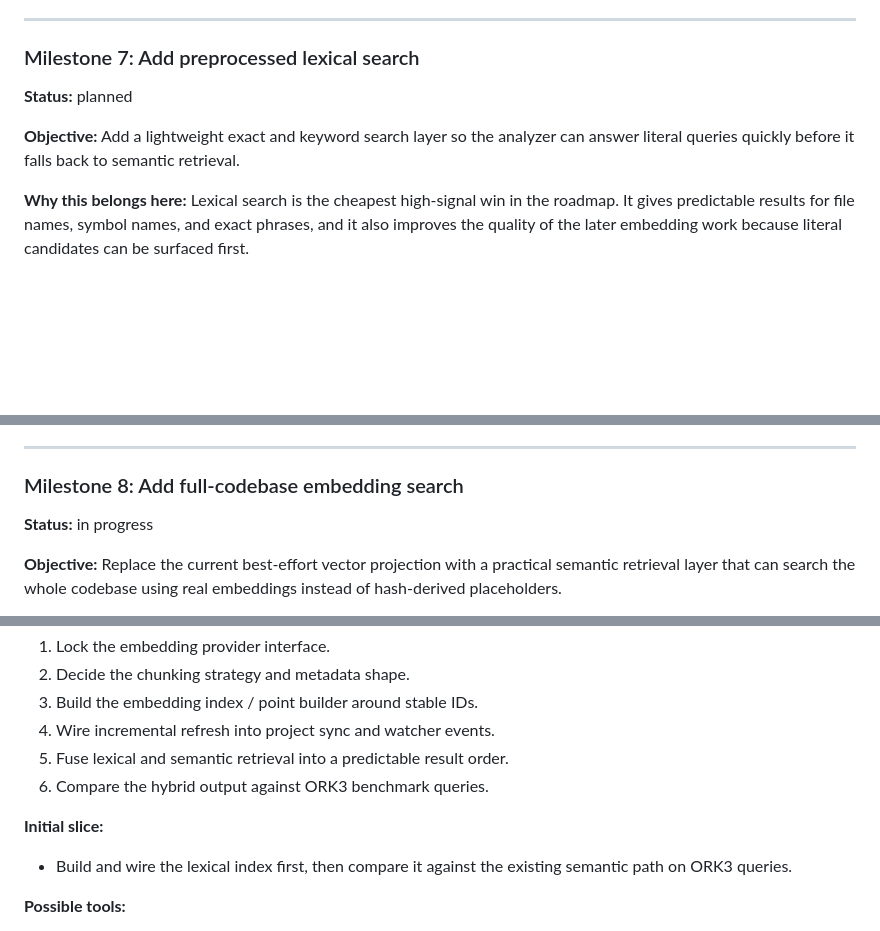
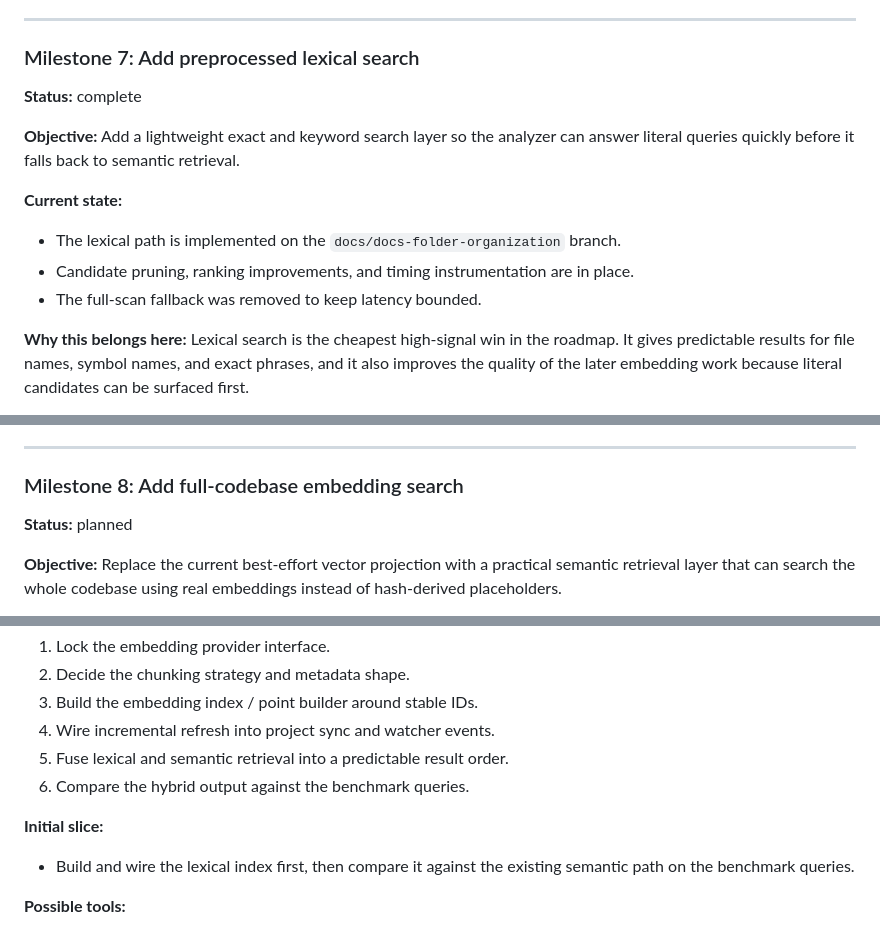
Before and after one commit to esdraelon/agent-code-analyzer, a Markdown page: docs/plans/2026-06-14-persistence-and-search-roadmap.md, 3 parts joined by grey strips. GitHub-like rendering; blank space fills up the shorter version.

Commit message:
docs: mark lexical search milestone complete

```diff
--- a/docs/plans/2026-06-14-persistence-and-search-roadmap.md
+++ b/docs/plans/2026-06-14-persistence-and-search-roadmap.md
@@ -234,9 +234,14 @@ Use sqlite as the source of truth for metadata and per-project structural indexe
 
 ### Milestone 7: Add preprocessed lexical search
 
-**Status:** planned
+**Status:** complete
 
 **Objective:** Add a lightweight exact and keyword search layer so the analyzer can answer literal queries quickly before it falls back to semantic retrieval.
+
+**Current state:**
+- The lexical path is implemented on the `docs/docs-folder-organization` branch.
+- Candidate pruning, ranking improvements, and timing instrumentation are in place.
+- The full-scan fallback was removed to keep latency bounded.
 
 **Why this belongs here:**
 Lexical search is the cheapest high-signal win in the roadmap. It gives predictable results for file names, symbol names, and exact phrases, and it also improves the quality of the later embedding work because literal candidates can be surfaced first.
@@ -290,7 +295,7 @@ Lexical search is the cheapest high-signal win in the roadmap. It gives predicta
 
 ### Milestone 8: Add full-codebase embedding search
 
-**Status:** in progress
+**Status:** planned
 
 **Objective:** Replace the current best-effort vector projection with a practical semantic retrieval layer that can search the whole codebase using real embeddings instead of hash-derived placeholders.
 
@@ -316,10 +321,10 @@ Lexical search handles literal precision; this milestone handles semantic recall
 3. Build the embedding index / point builder around stable IDs.
 4. Wire incremental refresh into project sync and watcher events.
 5. Fuse lexical and semantic retrieval into a predictable result order.
-6. Compare the hybrid output against ORK3 benchmark queries.
+6. Compare the hybrid output against the benchmark queries.
 
 **Initial slice:**
-- Build and wire the lexical index first, then compare it against the existing semantic path on ORK3 queries.
+- Build and wire the lexical index first, then compare it against the existing semantic path on the benchmark queries.
 
 **Possible tools:**
 - Embedding model provider or local embedding runtime
```
